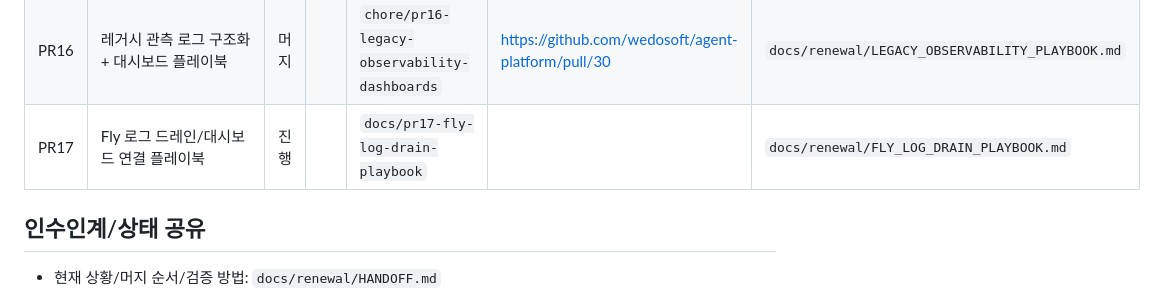
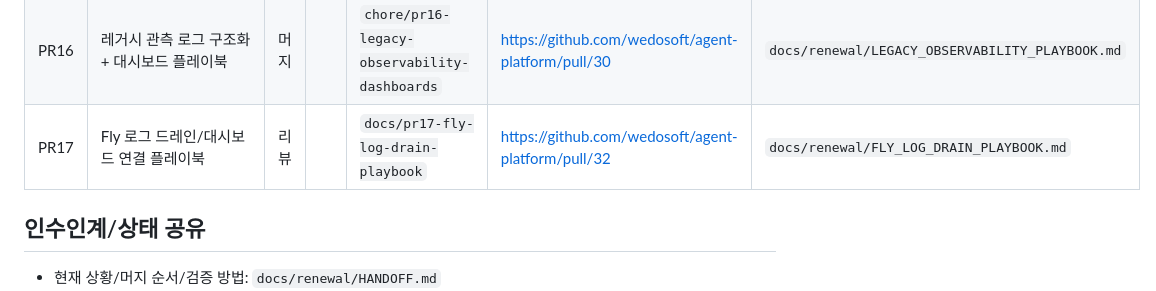
Before and after one commit to wedosoft/agent-platform, a Markdown page: docs/renewal/PR_ROADMAP.md, the part around the change. Rendered like a GitHub page.

Commit message:
docs: PR17 상태를 리뷰로 갱신

```diff
--- a/docs/renewal/PR_ROADMAP.md
+++ b/docs/renewal/PR_ROADMAP.md
@@ -45,7 +45,7 @@
 | PR14 | 레거시(`/api/chat*`) 전환 계획(운영 레거시 고려) | 머지 |  | `docs/pr14-legacy-transition-guardrails` | https://github.com/wedosoft/agent-platform/pull/26 | `docs/renewal/LEGACY_TRANSITION_PLAN.md` |
 | PR15 | 레거시(`/api/chat*`) 호출 관측(로그) | 머지 |  | `chore/pr15-legacy-chat-observability` | https://github.com/wedosoft/agent-platform/pull/28 |  |
 | PR16 | 레거시 관측 로그 구조화 + 대시보드 플레이북 | 머지 |  | `chore/pr16-legacy-observability-dashboards` | https://github.com/wedosoft/agent-platform/pull/30 | `docs/renewal/LEGACY_OBSERVABILITY_PLAYBOOK.md` |
-| PR17 | Fly 로그 드레인/대시보드 연결 플레이북 | 진행 |  | `docs/pr17-fly-log-drain-playbook` |  | `docs/renewal/FLY_LOG_DRAIN_PLAYBOOK.md` |
+| PR17 | Fly 로그 드레인/대시보드 연결 플레이북 | 리뷰 |  | `docs/pr17-fly-log-drain-playbook` | https://github.com/wedosoft/agent-platform/pull/32 | `docs/renewal/FLY_LOG_DRAIN_PLAYBOOK.md` |
 
 ## 인수인계/상태 공유
 
```
